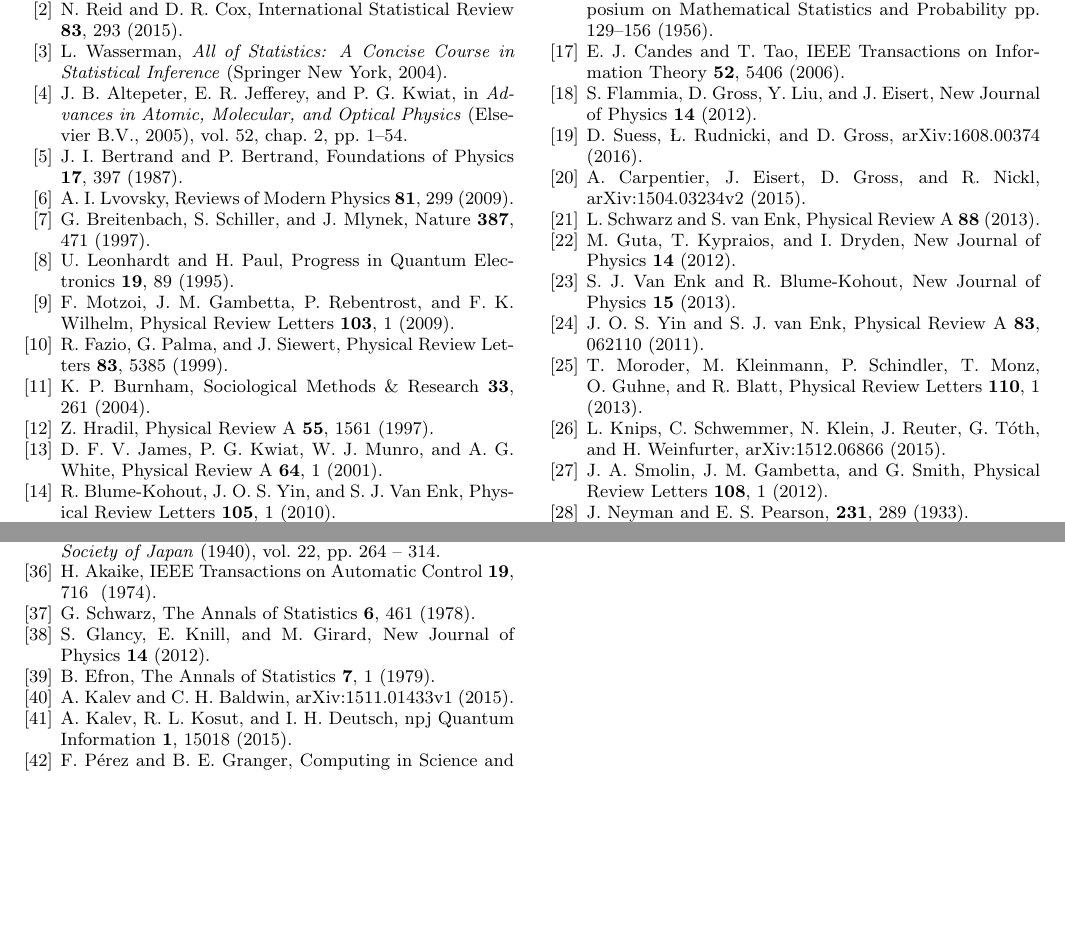
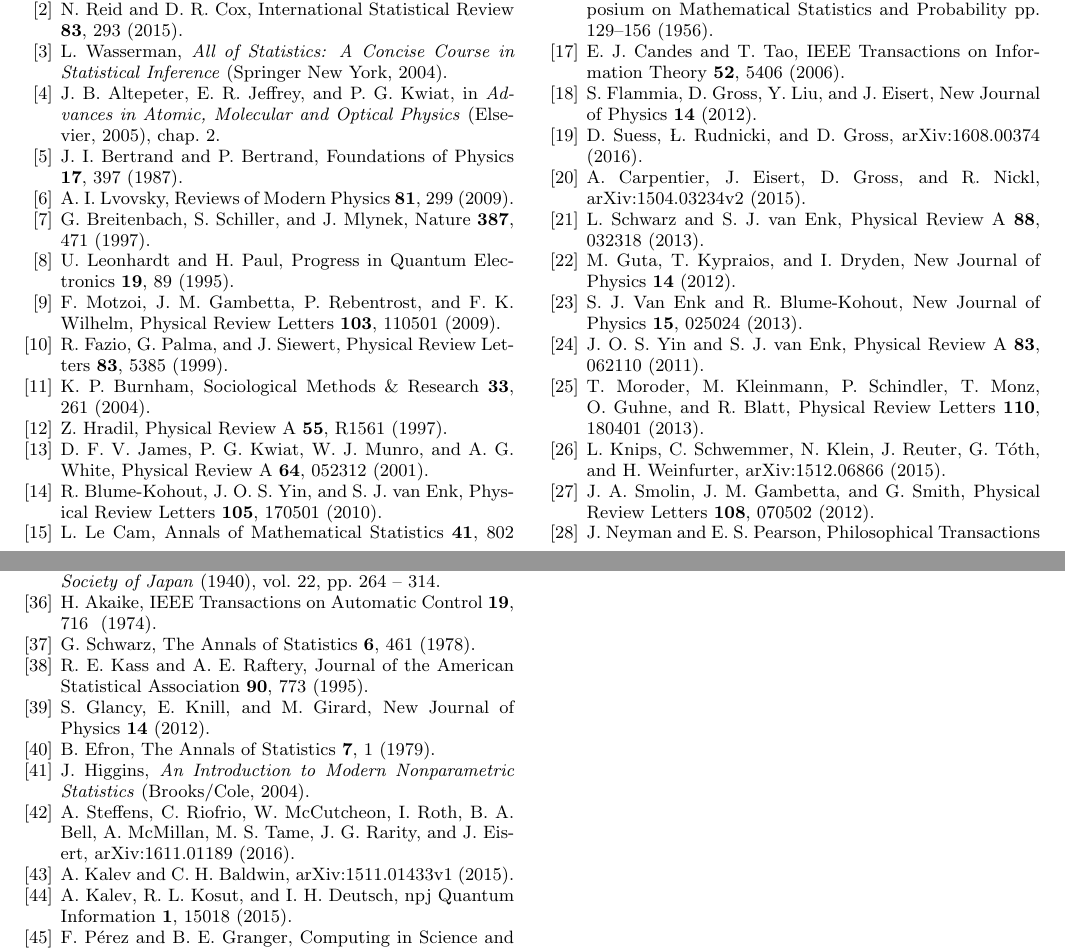
Before and after one commit to Travis-S/arxiv_1609.04385, a LaTeX paper (wilkspaper.tex, which reads wilkspaper.bib): two parts of pages 8 and 9 of 9, joined at a grey line, cut so that both start at the same text, the shorter picture padded with empty space. Compiled offline with pdfLaTeX.

Commit message:
Add some new references

```diff
--- a/wilkspaper.bib
+++ b/wilkspaper.bib
@@ -15,10 +15,9 @@ BibTeX export options can be customized via Preferences -> BibTeX in Mendeley De
 }
 
 @incollection{Altepeter2005,
- author = {Altepeter, J B and Jefferey, E R and Kwiat, Paul G},
- booktitle = {Advances in Atomic, Molecular, and Optical Physics},
+ author = {Altepeter, J B and Jeffrey, E R and Kwiat, Paul G},
+ booktitle = {Advances in Atomic, Molecular and Optical Physics},
  chapter = {2},
  doi = {10.1016/S1049-250X(05)52003-2},
- pages = {1--54},
- publisher = {Elsevier B.V.},
+ publisher = {Elsevier},
  title = {{Photonic State Tomography}},
@@ -45,11 +53,11 @@ BibTeX export options can be customized via Preferences -> BibTeX in Mendeley De
 }
 
 @article{Blume-Kohout2010,
- author = {Blume-Kohout, Robin and Yin, Jun O S and {Van Enk}, S. J.},
+ author = {Blume-Kohout, Robin and Yin, Jun O S and van Enk, S. J.},
  doi = {10.1103/PhysRevLett.105.170501},
  journal = {Physical Review Letters},
  number = {17},
- pages = {1--4},
+ pages = {170501},
  pmid = {21231029},
  title = {{Entanglement verification with finite data}},
  volume = {105},
@@ -119,7 +127,7 @@ BibTeX export options can be customized via Preferences -> BibTeX in Mendeley De
 }
 
 @article{Fazio1999,
- author = {Fazio, Rosario and Palma, G. and Siewert, Jens},
+ author = {Fazio, Rosario and Palma, G.M. and Siewert, Jens},
  doi = {10.1103/PhysRevLett.83.5385},
  journal = {Physical Review Letters},
  number = {25},
@@ -195,8 +207,12 @@ BibTeX export options can be customized via Preferences -> BibTeX in Mendeley De
+ title = {{An Introduction to Modern Nonparametric Statistics}},
+ year = {2004}
+}
+
 @article{Hradil1997,
  author = {Hradil, Zden{\v{e}}k},
  journal = {Physical Review A},
  number = {3},
- pages = {1561--1564},
+ pages = {R1561},
  title = {{Quantum State Estimation}},
  volume = {55},
  year = {1997}
@@ -228,7 +244,7 @@ BibTeX export options can be customized via Preferences -> BibTeX in Mendeley De
  journal = {Physical Review A},
  month = {oct},
  number = {5},
- pages = {1--15},
+ pages = {052312},
  title = {{Measurement of qubits}},
  volume = {64},
  year = {2001}
@@ -251,3 +267,8 @@ BibTeX export options can be customized via Preferences -> BibTeX in Mendeley De
  title = {{Quantum tomography protocols with positivity are compressed sensing protocols}},
  volume = {1},
  year = {2015}
+}
+
+@article{Kass1995,
+ author = {Kass, Robert E and Raftery, Adrian E},
+ journal = {Journal of the American Statistical Association},
@@ -254,3 +278,5 @@ BibTeX export options can be customized via Preferences -> BibTeX in Mendeley De
+ volume = {90},
+ year = {1995}
 }
 
 @article{Kenfack2004,
@@ -279,7 +305,7 @@ BibTeX export options can be customized via Preferences -> BibTeX in Mendeley De
  doi = {10.1103/PhysRevA.77.012307},
  journal = {Physical Review A},
  number = {1},
- pages = {1--7},
+ pages = {012307},
  title = {{Randomized benchmarking of quantum gates}},
  volume = {77},
  year = {2008}
@@ -393,7 +419,7 @@ BibTeX export options can be customized via Preferences -> BibTeX in Mendeley De
  doi = {10.1103/PhysRevLett.110.180401},
  journal = {Physical Review Letters},
  number = {18},
- pages = {1--5},
+ pages = {180401},
  title = {{Certifying systematic errors in quantum experiments}},
  volume = {110},
  year = {2013}
@@ -403,8 +429,8 @@ BibTeX export options can be customized via Preferences -> BibTeX in Mendeley De
  author = {Motzoi, F. and Gambetta, J. M. and Rebentrost, P. and Wilhelm, F. K.},
  doi = {10.1103/PhysRevLett.103.110501},
  journal = {Physical Review Letters},
- number = {11},
- pages = {1--4},
+ number = {110501},
+ pages = {110501},
  pmid = {19792356},
  title = {{Simple Pulses for Elimination of Leakage in Weakly Nonlinear Qubits}},
  volume = {103},
@@ -483,10 +510,11 @@ BibTeX export options can be customized via Preferences -> BibTeX in Mendeley De
 }
 
 @article{Schwarz2013a,
- author = {Schwarz, Lucia and van Enk, Steven},
+ author = {Schwarz, Lucia and van Enk, Steven J},
  doi = {10.1103/PhysRevA.88.032318},
  journal = {Physical Review A},
  number = {3},
+ pages = {032318},
  title = {{Error models in quantum computation: an application of model selection}},
  volume = {88},
  year = {2013}
@@ -497,7 +525,7 @@ BibTeX export options can be customized via Preferences -> BibTeX in Mendeley De
  doi = {10.1103/PhysRevLett.108.070502},
  journal = {Physical Review Letters},
  number = {7},
- pages = {1--4},
+ pages = {070502},
  title = {{Efficient method for computing the maximum-likelihood quantum state from measurements with additive gaussian noise}},
  volume = {108},
  year = {2012}
@@ -504,3 +538,4 @@ BibTeX export options can be customized via Preferences -> BibTeX in Mendeley De
+ year = {2016}
 }
 
 @article{Suess2016,
@@ -563,6 +598,7 @@ BibTeX export options can be customized via Preferences -> BibTeX in Mendeley De
  author = {{Van Enk}, S. J. and Blume-Kohout, Robin},
  doi = {10.1088/1367-2630/15/2/025024},
  journal = {New Journal of Physics},
+ pages = {025024},
  title = {{When quantum tomography goes wrong: Drift of quantum sources and other errors}},
  volume = {15},
  year = {2013}
```
Also changed, not shown: wilkspaper.tex (+2 -2 lines), wilkspaper.bib (29 more changed lines).
